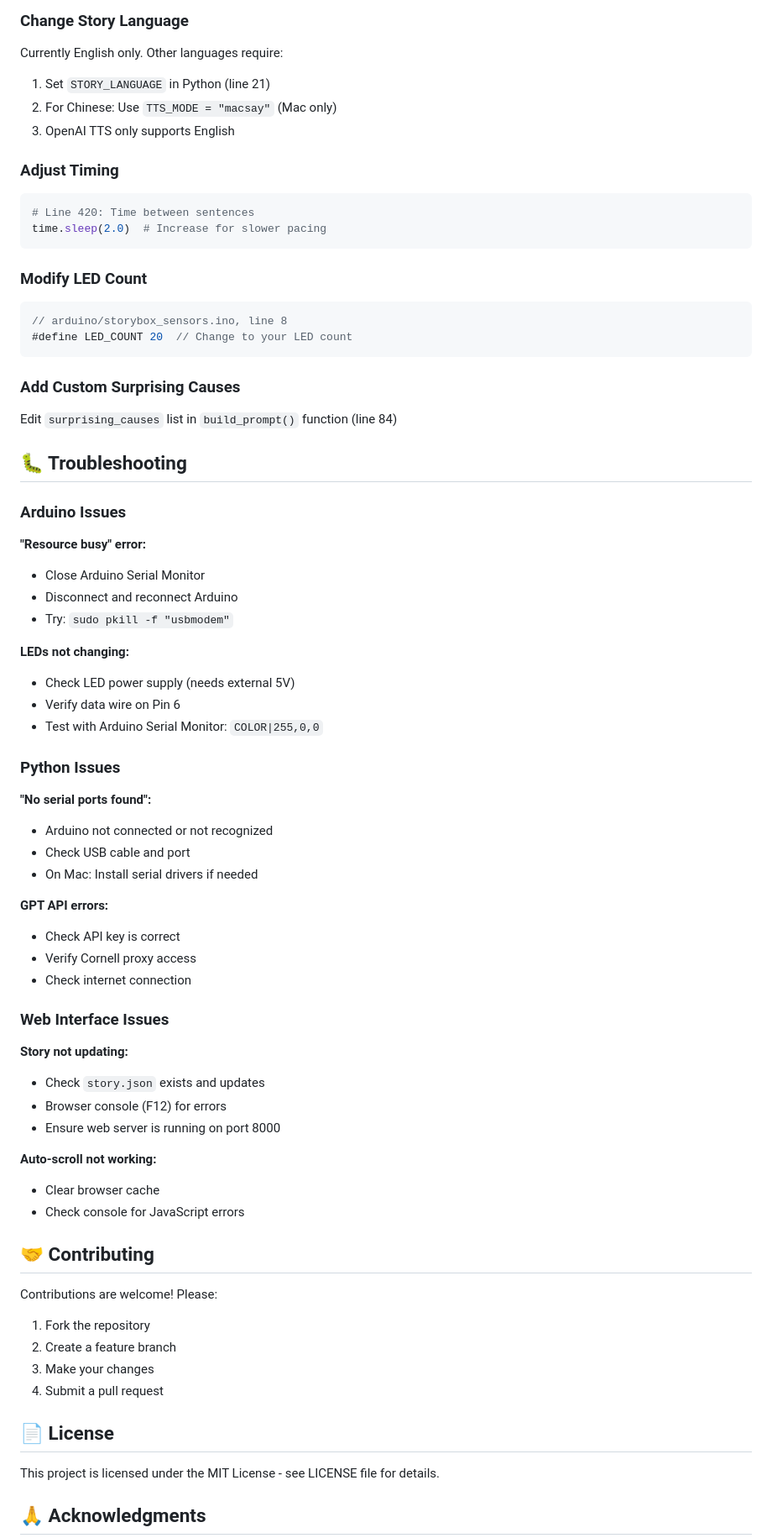
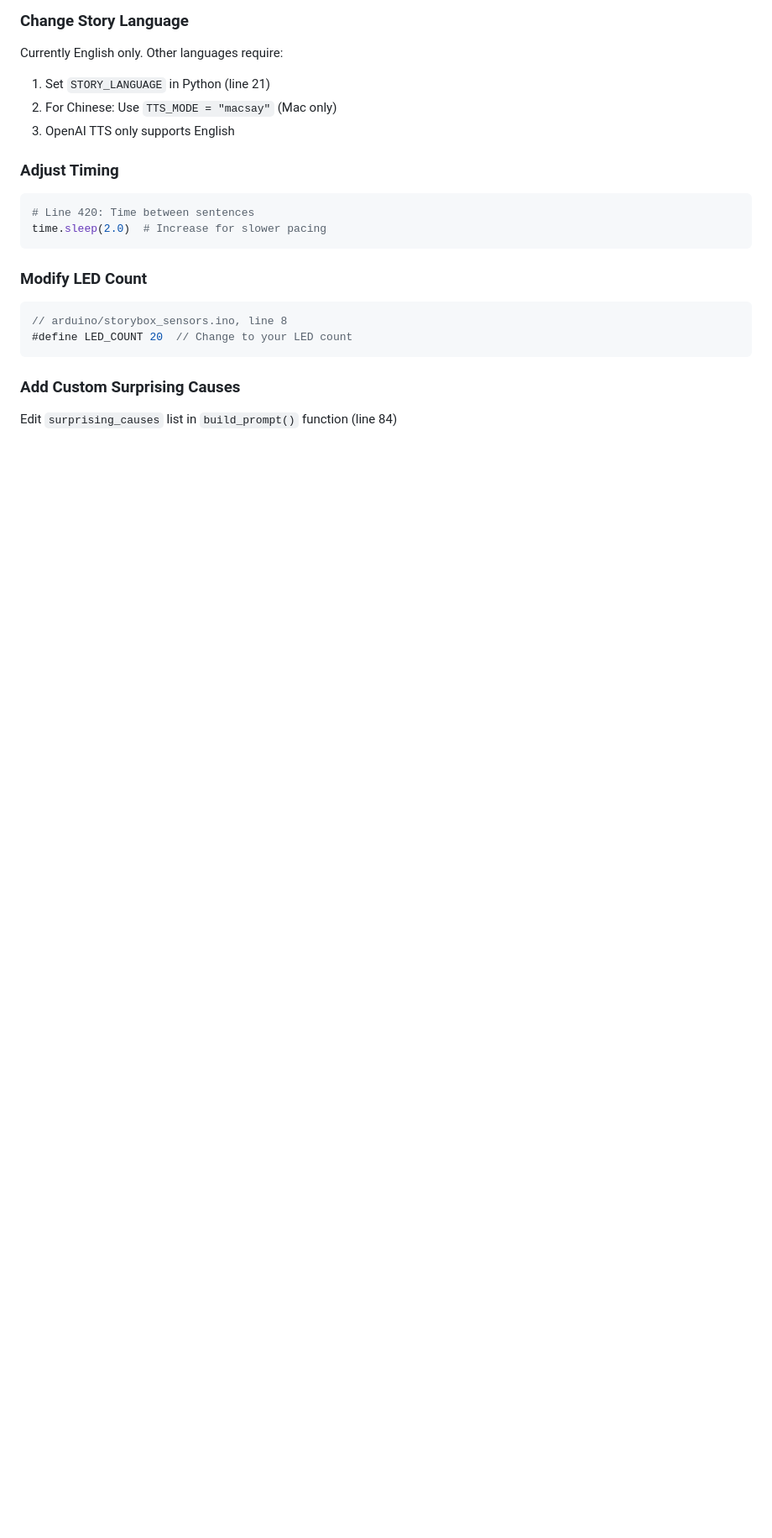
Before and after one commit to sl194/StoryBox, a Markdown page: README.md, the part around one of its changes. Shown at 84% size. Drawn GitHub-style; blank space fills up the shorter version.

```diff
--- a/README.md
+++ b/README.md
@@ -190,51 +190,3 @@ time.sleep(2.0)  # Increase for slower pacing
 ### Add Custom Surprising Causes
 Edit `surprising_causes` list in `build_prompt()` function (line 84)
 
-## 🐛 Troubleshooting
-
-### Arduino Issues
-**"Resource busy" error:**
-- Close Arduino Serial Monitor
-- Disconnect and reconnect Arduino
-- Try: `sudo pkill -f "usbmodem"`
-
-**LEDs not changing:**
-- Check LED power supply (needs external 5V)
-- Verify data wire on Pin 6
-- Test with Arduino Serial Monitor: `COLOR|255,0,0`
-
-### Python Issues
-**"No serial ports found":**
-- Arduino not connected or not recognized
-- Check USB cable and port
-- On Mac: Install serial drivers if needed
-
-**GPT API errors:**
-- Check API key is correct
-- Verify Cornell proxy access
-- Check internet connection
-
-### Web Interface Issues
-**Story not updating:**
-- Check `story.json` exists and updates
-- Browser console (F12) for errors
-- Ensure web server is running on port 8000
-
-**Auto-scroll not working:**
-- Clear browser cache
-- Check console for JavaScript errors
-
-## 🤝 Contributing
-
-Contributions are welcome! Please:
-1. Fork the repository
-2. Create a feature branch
-3. Make your changes
-4. Submit a pull request
-
-## 📄 License
-
-This project is licensed under the MIT License - see LICENSE file for details.
-
-## 🙏 Acknowledgments
-
```
Also changed, not shown: other parts of README.md (+2 -22 lines).
